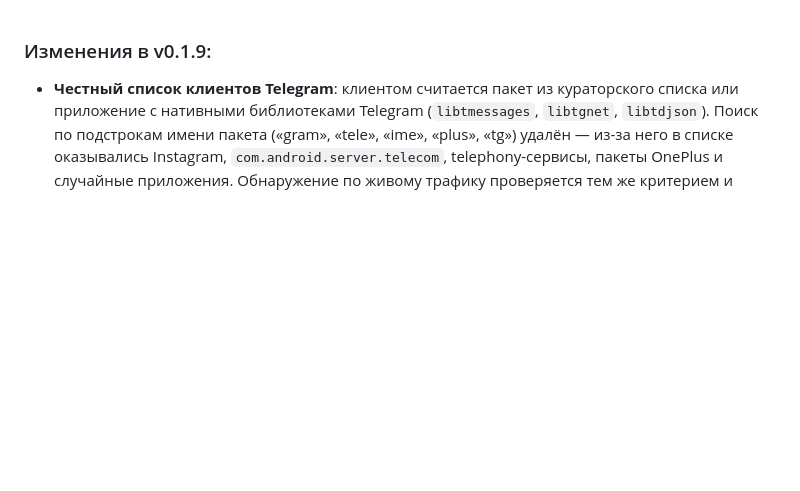
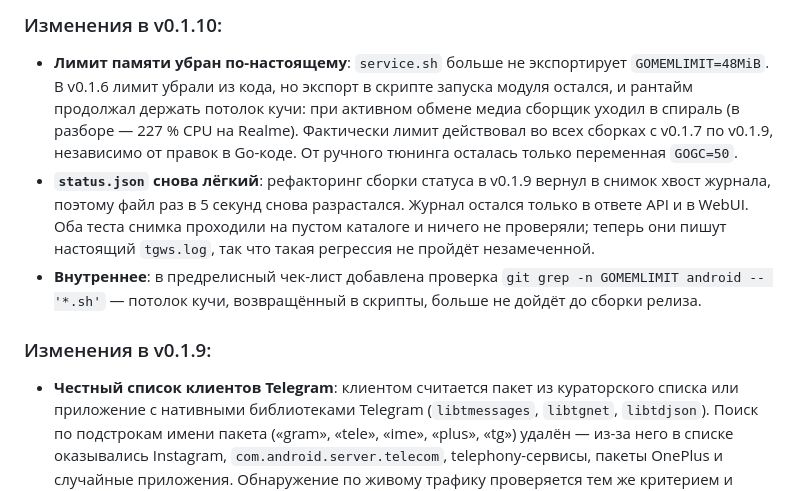
Before and after one commit to dea1hwatcher/teleweb, a Markdown page: changelog.md, the part around the change. Rendered like a GitHub page; blank space fills up the shorter version.

Commit message:
docs: add the v0.1.10 changelog section
The updater dialog reads this file from master, so the showcase copy has to
carry the version section as well; CI only rewrites update.json.

Signed-off-by: Dea1hwa1cher <lxxerrorxxl@gmail.com>

```diff
--- a/changelog.md
+++ b/changelog.md
@@ -1,3 +1,9 @@
+### Изменения в v0.1.10:
+
+- **Лимит памяти убран по-настоящему**: `service.sh` больше не экспортирует `GOMEMLIMIT=48MiB`. В v0.1.6 лимит убрали из кода, но экспорт в скрипте запуска модуля остался, и рантайм продолжал держать потолок кучи: при активном обмене медиа сборщик уходил в спираль (в разборе — 227 % CPU на Realme). Фактически лимит действовал во всех сборках с v0.1.7 по v0.1.9, независимо от правок в Go-коде. От ручного тюнинга осталась только переменная `GOGC=50`.
+- **`status.json` снова лёгкий**: рефакторинг сборки статуса в v0.1.9 вернул в снимок хвост журнала, поэтому файл раз в 5 секунд снова разрастался. Журнал остался только в ответе API и в WebUI. Оба теста снимка проходили на пустом каталоге и ничего не проверяли; теперь они пишут настоящий `tgws.log`, так что такая регрессия не пройдёт незамеченной.
+- **Внутреннее**: в предрелисный чек-лист добавлена проверка `git grep -n GOMEMLIMIT android -- '*.sh'` — потолок кучи, возвращённый в скрипты, больше не дойдёт до сборки релиза.
+
 ### Изменения в v0.1.9:
 
 - **Честный список клиентов Telegram**: клиентом считается пакет из кураторского списка или приложение с нативными библиотеками Telegram (`libtmessages`, `libtgnet`, `libtdjson`). Поиск по подстрокам имени пакета («gram», «tele», «ime», «plus», «tg») удалён — из-за него в списке оказывались Instagram, `com.android.server.telecom`, telephony-сервисы, пакеты OnePlus и случайные приложения. Обнаружение по живому трафику проверяется тем же критерием и ведёт негативный кэш, чтобы не переоткрывать APK на каждом тике ватчдога.
```
